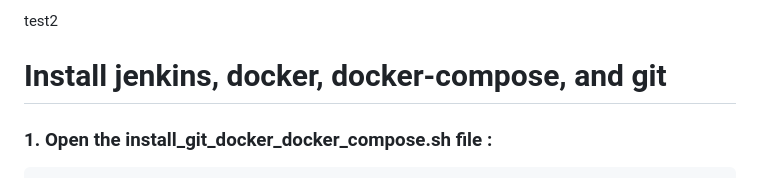
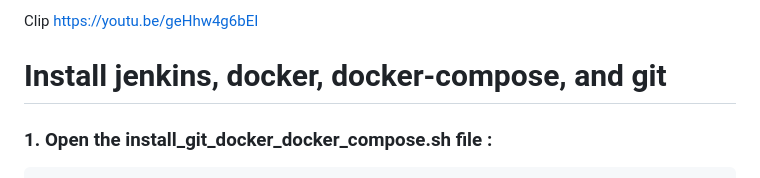
Before and after one commit to taifhoon/Week10, a Markdown page: readme.md, the part around the change. Drawn GitHub-style.

```diff
--- a/readme.md
+++ b/readme.md
@@ -1,4 +1,6 @@
-test2
+Clip
+https://youtu.be/geHhw4g6bEI
+
 # Install jenkins, docker, docker-compose, and git
 
 ### 1. Open the install_git_docker_docker_compose.sh file :
```
